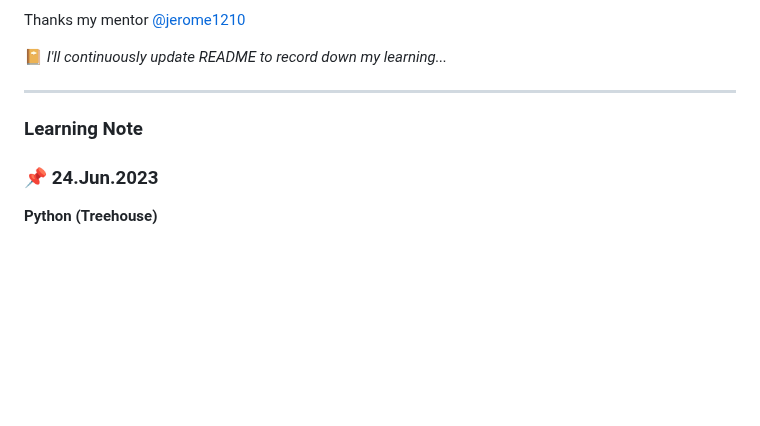
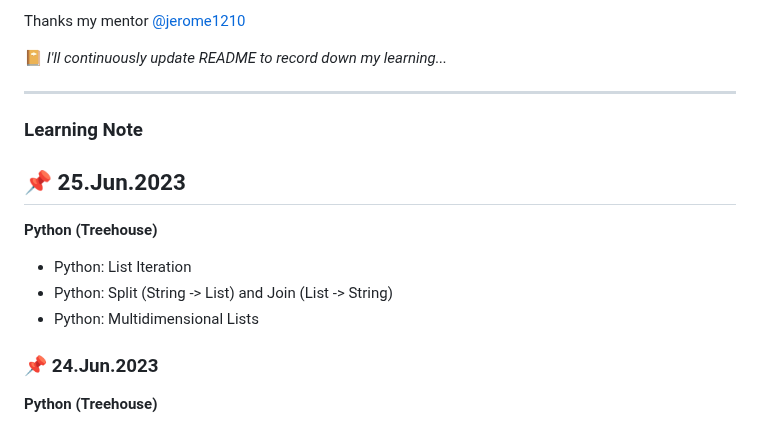
Before and after one commit to rubywu0604/learningNote, a Markdown page: README.md, the part around the change. Drawn GitHub-style; blank space fills up the shorter version.

Commit message:
6/25 daily update

```diff
--- a/README.md
+++ b/README.md
@@ -21,6 +21,12 @@ Thanks my mentor [@jerome1210](https://github.com/Jerome1210)
 ___
 
 ### Learning Note
+## :pushpin: 25.Jun.2023
+**Python (Treehouse)**
+- Python: List Iteration
+- Python: Split (String -> List) and Join (List -> String)
+- Python: Multidimensional Lists
+
 ### :pushpin: 24.Jun.2023
 **Python (Treehouse)**
 - HTML: Creating Links
```
